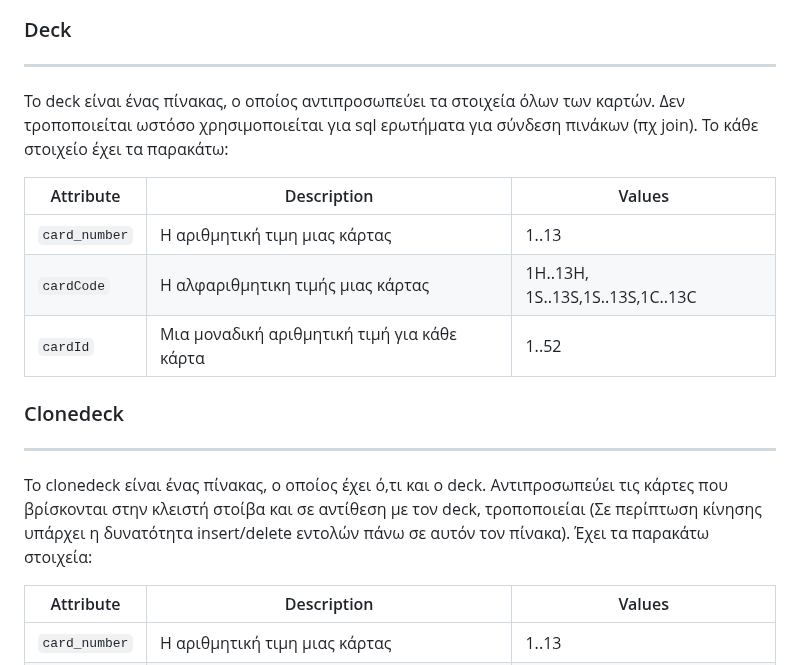
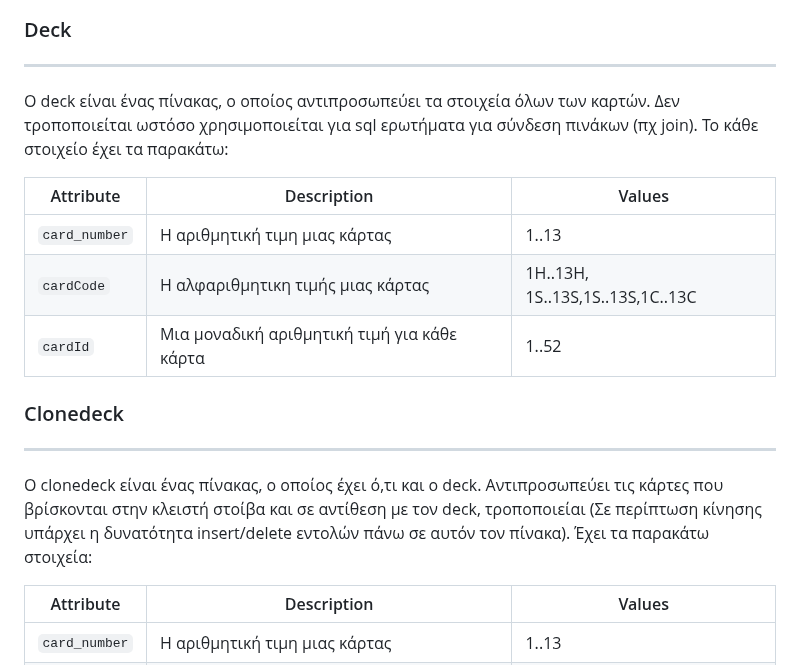
Before and after one commit to iee-ihu-gr-course1941/ADISE22_Omega, a Markdown page: README.md, the part around the change. Rendered like a GitHub page.

```diff
--- a/README.md
+++ b/README.md
@@ -59,7 +59,7 @@
 ### Deck
 ---------
 
-Το deck είναι ένας πίνακας, ο οποίος αντιπροσωπεύει τα στοιχεία όλων των καρτών. Δεν τροποποιείται ωστόσο χρησιμοποιείται για sql ερωτήματα για σύνδεση πινάκων (πχ join). Το κάθε στοιχείο έχει τα παρακάτω:
+Ο deck είναι ένας πίνακας, ο οποίος αντιπροσωπεύει τα στοιχεία όλων των καρτών. Δεν τροποποιείται ωστόσο χρησιμοποιείται για sql ερωτήματα για σύνδεση πινάκων (πχ join). Το κάθε στοιχείο έχει τα παρακάτω:
 
 
 | Attribute                | Description                                 | Values                               |
@@ -74,7 +74,7 @@
 ### Clonedeck
 ---------
 
-Το clonedeck είναι ένας πίνακας, ο οποίος έχει ό,τι και ο deck. Αντιπροσωπεύει τις κάρτες που βρίσκονται στην κλειστή στοίβα και σε αντίθεση με τον deck, τροποποιείαι (Σε περίπτωση κίνησης υπάρχει η δυνατότητα insert/delete εντολών πάνω σε αυτόν τον πίνακα). Έχει τα παρακάτω στοιχεία:
+Ο clonedeck είναι ένας πίνακας, ο οποίος έχει ό,τι και ο deck. Αντιπροσωπεύει τις κάρτες που βρίσκονται στην κλειστή στοίβα και σε αντίθεση με τον deck, τροποποιείαι (Σε περίπτωση κίνησης υπάρχει η δυνατότητα insert/delete εντολών πάνω σε αυτόν τον πίνακα). Έχει τα παρακάτω στοιχεία:
 
 
 | Attribute                | Description                                 | Values                               |
```
